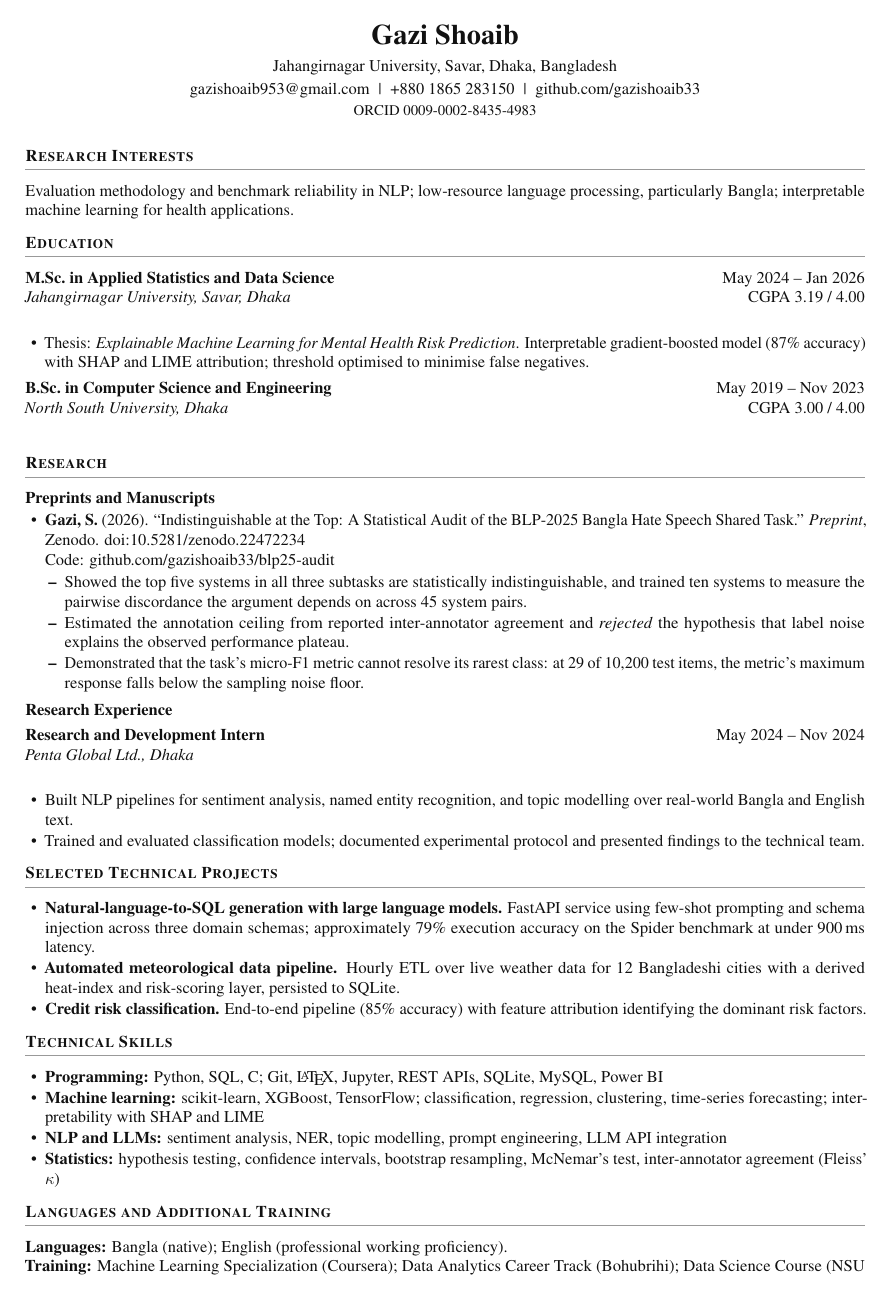
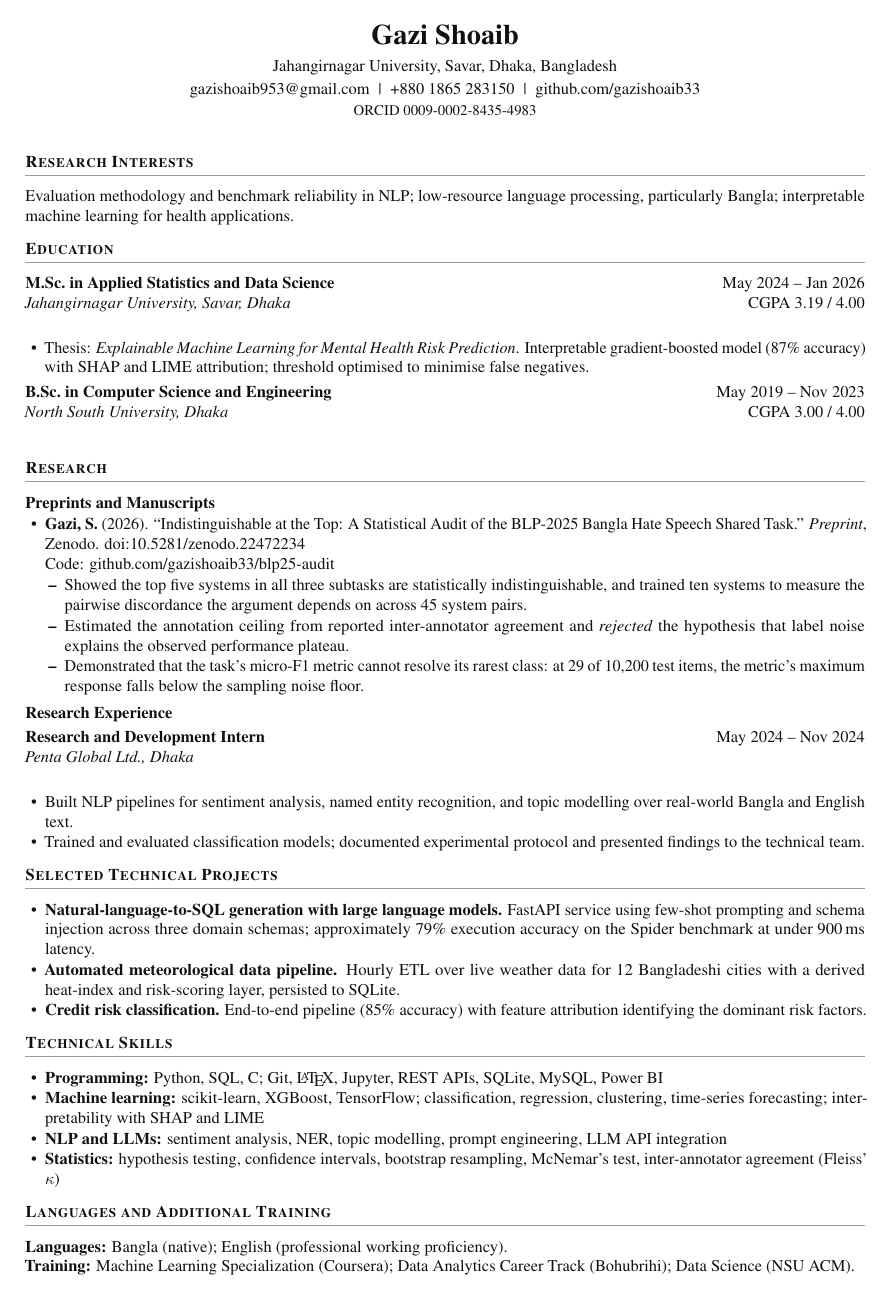
Before and after one commit to gazishoaib33/blp25-audit, a LaTeX CV (cv.tex): page 1 of 2 before the commit and the whole page after it. Compiled offline with pdfLaTeX.

Commit message:
Fit CV to one page with ORCID in the header
Co-Authored-By: Claude Opus 5 <noreply@anthropic.com>
Claude-Session: https://claude.ai/code/session_0171MY8R5hgRY6sa4r68GXEM

```diff
--- a/cv.tex
+++ b/cv.tex
@@ -23,7 +23,7 @@
   \textbf{#1}\hfill{#2}\\
   \textit{#3}\hfill{#4}\\[2pt]}
 
-\setlist[itemize]{leftmargin=12pt, itemsep=0.8pt, topsep=1.5pt, parsep=0pt}
+\setlist[itemize]{leftmargin=12pt, itemsep=0.6pt, topsep=1.2pt, parsep=0pt}
 
 \begin{document}
 
@@ -127,6 +127,6 @@ applications.
 \textbf{Languages:} Bangla (native); English (professional working
 proficiency).\\
 \textbf{Training:} Machine Learning Specialization (Coursera); Data Analytics
-Career Track (Bohubrihi); Data Science Course (NSU ACM).
+Career Track (Bohubrihi); Data Science (NSU ACM).
 
 \end{document}
```
Also changed, not shown: cv.pdf.
